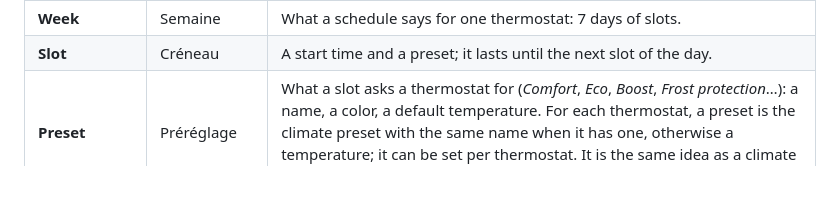
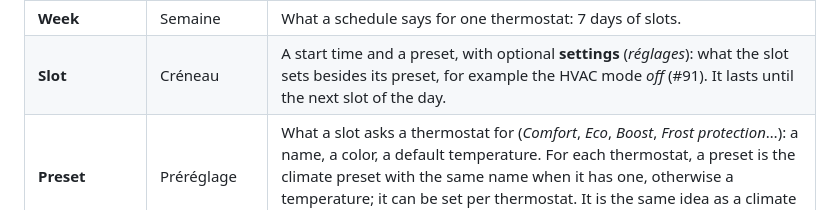
Before and after one commit to armellarcier/ha-chauffage, a Markdown page: docs/glossary.md, the part around the change. Drawn GitHub-style; blank space fills up the shorter version.

Commit message:
Define a slot's settings in the glossary
Co-Authored-By: Claude Opus 5.5 <noreply@anthropic.com>

```diff
--- a/docs/glossary.md
+++ b/docs/glossary.md
@@ -12,7 +12,7 @@ canonical; the French column is the UI and docs wording.
 | **Control** | Pilotage | Chauffage sending a scheduled thermostat what its schedule and overrides ask, and turning its manual changes into overrides. A scheduled thermostat is **controlled** (*piloté*) unless it is paused; its *Control* switch (*Pilotage*) says which. Scheduled is what Chauffage keeps (its weeks), controlled is what it does with them. |
 | **Paused** | En pause | A scheduled thermostat Chauffage does not control: still scheduled, everything is kept, nothing is sent, manual changes are not overrides. Not the same as *off* (the thermostat turned off). Its *Control* switch (*Pilotage*) is off. **Forgetting** (*oublier*) a thermostat drops its data. |
 | **Week** | Semaine | What a schedule says for one thermostat: 7 days of slots. |
-| **Slot** | Créneau | A start time and a preset; it lasts until the next slot of the day. |
+| **Slot** | Créneau | A start time and a preset, with optional **settings** (*réglages*): what the slot sets besides its preset, for example the HVAC mode *off* (#91). It lasts until the next slot of the day. |
 | **Preset** | Préréglage | What a slot asks a thermostat for (*Comfort*, *Eco*, *Boost*, *Frost protection*…): a name, a color, a default temperature. For each thermostat, a preset is the climate preset with the same name when it has one, otherwise a temperature; it can be set per thermostat. It is the same idea as a climate entity's presets, extended to thermostats that have none. |
 | **Default** (of a preset) | Par défaut | What a preset gives a thermostat when nobody set it for that thermostat: the thermostat's own preset of the same name, otherwise the preset's default temperature. Not "auto" or "automatic", which Home Assistant uses for the HVAC mode *auto*. |
 | **Override** | Dérogation | A departure from the schedule on one thermostat, decided now: a setpoint or preset until an end, usually set by hand on the thermostat. It is never planned (what is decided in advance belongs to the schedules), and a thermostat has one at most: a new one replaces it. It ends by itself and the thermostat resumes its schedule. |
```
